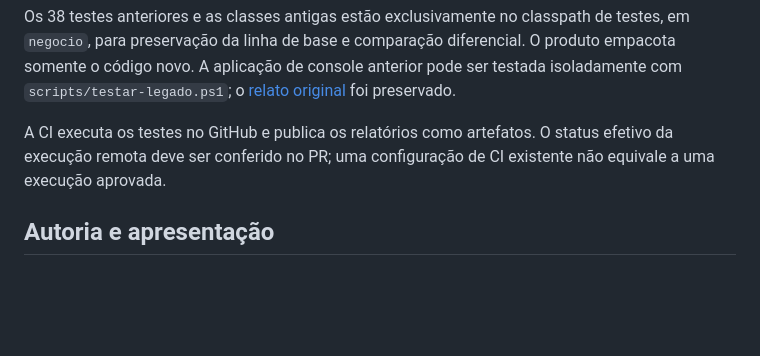
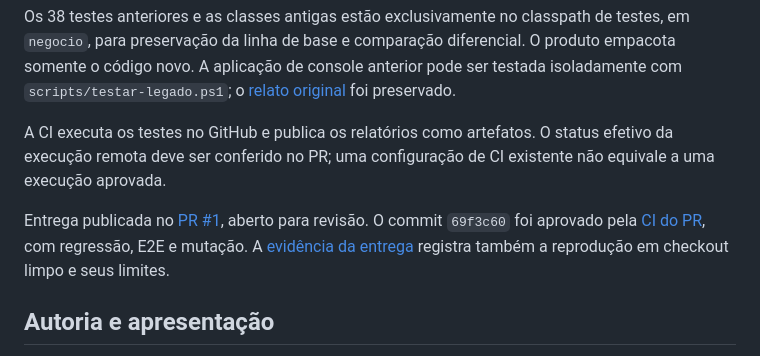
Before and after one commit to gabrielaPLMPRO/SistemaBancario, a Markdown page: README.md, the part around the change. Rendered like a GitHub page; blank space fills up the shorter version.

```diff
--- a/README.md
+++ b/README.md
@@ -94,6 +94,8 @@ Os 38 testes anteriores e as classes antigas estão exclusivamente no classpath
 
 A CI executa os testes no GitHub e publica os relatórios como artefatos. O status efetivo da execução remota deve ser conferido no PR; uma configuração de CI existente não equivale a uma execução aprovada.
 
+Entrega publicada no [PR #1](https://github.com/gabrielaPLMPRO/SistemaBancario/pull/1), aberto para revisão. O commit `69f3c60` foi aprovado pela [CI do PR](https://github.com/gabrielaPLMPRO/SistemaBancario/actions/runs/40970216315), com regressão, E2E e mutação. A [evidência da entrega](evidencias/entrega/README.md) registra também a reprodução em checkout limpo e seus limites.
+
 ## Autoria e apresentação
 
 Apoio de Codex (OpenAI) documentado em [USO_DE_IA.md](USO_DE_IA.md). Os alunos devem preencher [autoria e contribuições](docs/contribuicoes.md), revisar as regras e preparar a explicação individual. Essas atividades humanas não são declaradas como realizadas pela automação. O [roteiro da apresentação](docs/apresentacao.md) organiza uma demonstração de 10 a 12 minutos.
```
Also changed, not shown: docs/RETOMADA.md (+10 -7 lines), evidencias/entrega/README.md (+6 -0 lines).
